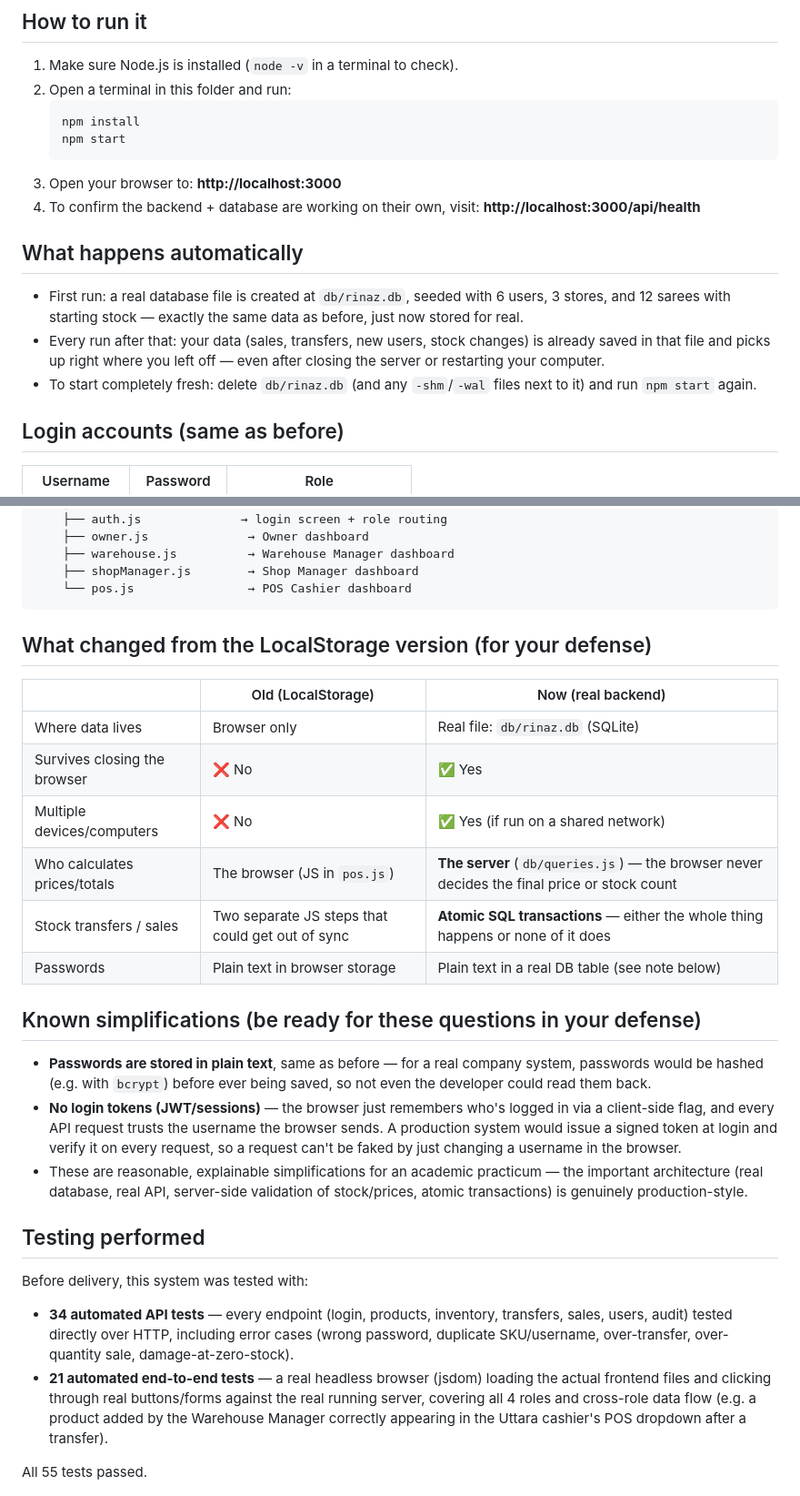
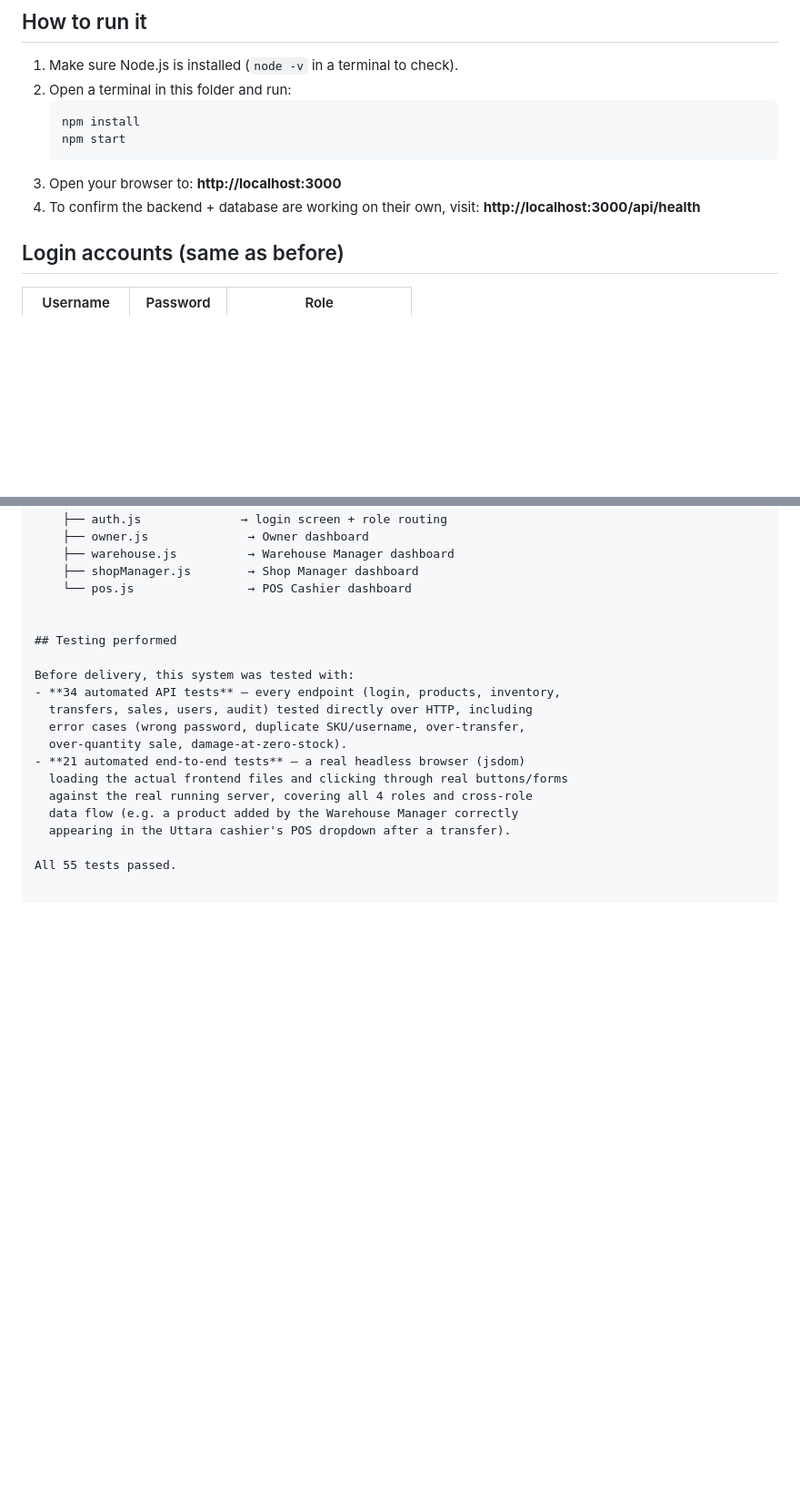
Before and after one commit to rohanurkabir/InventoryManagement, a Markdown page: README.md, 2 parts joined by grey strips. Shown at 91% size. Rendered like a GitHub page; blank space fills up the shorter version.

Commit message:
Update README to remove outdated sections
Removed sections about automatic database creation and changes from LocalStorage version, along with simplifications and known issues.

````diff
--- a/README.md
+++ b/README.md
@@ -16,16 +16,6 @@ calls that API over the network using `fetch()`.
 4. To confirm the backend + database are working on their own, visit:
    **http://localhost:3000/api/health**
 
-## What happens automatically
-
-- First run: a real database file is created at `db/rinaz.db`, seeded with
-  6 users, 3 stores, and 12 sarees with starting stock — exactly the same
-  data as before, just now stored for real.
-- Every run after that: your data (sales, transfers, new users, stock
-  changes) is already saved in that file and picks up right where you
-  left off — even after closing the server or restarting your computer.
-- To start completely fresh: delete `db/rinaz.db` (and any `-shm`/`-wal`
-  files next to it) and run `npm start` again.
 
 ## Login accounts (same as before)
 
@@ -65,33 +55,7 @@ backend/
     ├── warehouse.js          → Warehouse Manager dashboard
     ├── shopManager.js        → Shop Manager dashboard
     └── pos.js                → POS Cashier dashboard
-```
 
-## What changed from the LocalStorage version (for your defense)
-
-| | Old (LocalStorage) | Now (real backend) |
-|---|---|---|
-| Where data lives | Browser only | Real file: `db/rinaz.db` (SQLite) |
-| Survives closing the browser | ❌ No | ✅ Yes |
-| Multiple devices/computers | ❌ No | ✅ Yes (if run on a shared network) |
-| Who calculates prices/totals | The browser (JS in `pos.js`) | **The server** (`db/queries.js`) — the browser never decides the final price or stock count |
-| Stock transfers / sales | Two separate JS steps that could get out of sync | **Atomic SQL transactions** — either the whole thing happens or none of it does |
-| Passwords | Plain text in browser storage | Plain text in a real DB table (see note below) |
-
-## Known simplifications (be ready for these questions in your defense)
-
-- **Passwords are stored in plain text**, same as before — for a real
-  company system, passwords would be hashed (e.g. with `bcrypt`) before
-  ever being saved, so not even the developer could read them back.
-- **No login tokens (JWT/sessions)** — the browser just remembers who's
-  logged in via a client-side flag, and every API request trusts the
-  username the browser sends. A production system would issue a signed
-  token at login and verify it on every request, so a request can't be
-  faked by just changing a username in the browser.
-- These are reasonable, explainable simplifications for an academic
-  practicum — the important architecture (real database, real API,
-  server-side validation of stock/prices, atomic transactions) is genuinely
-  production-style.
 
 ## Testing performed
 
````
